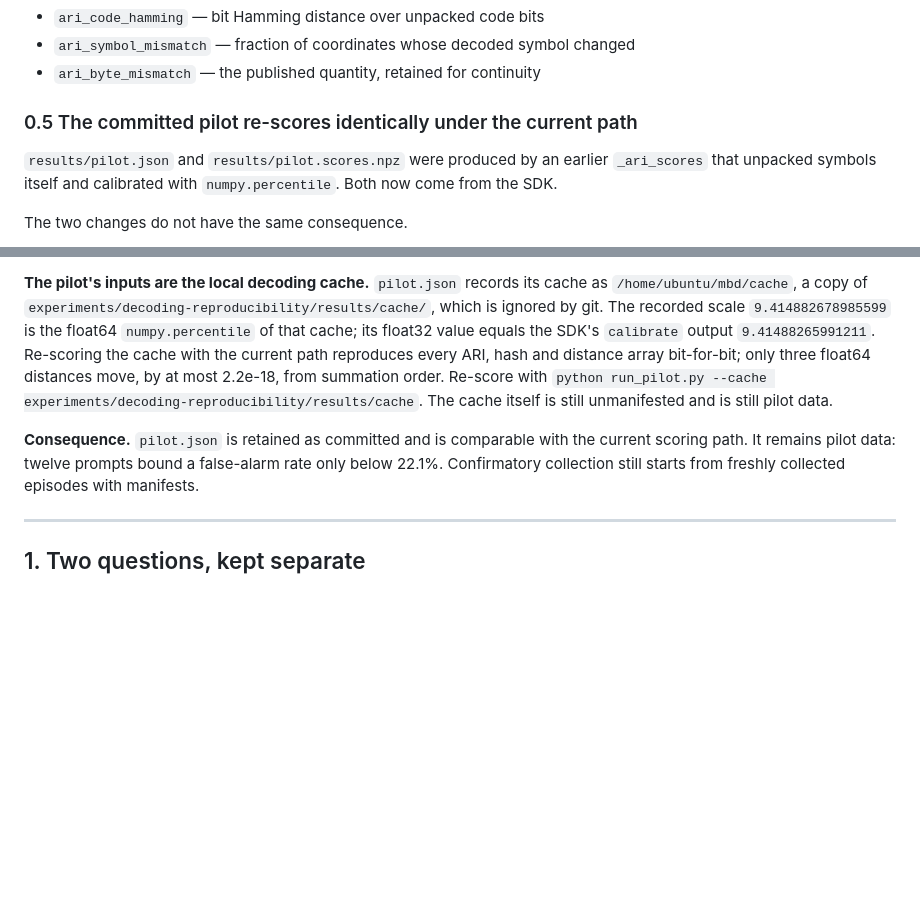
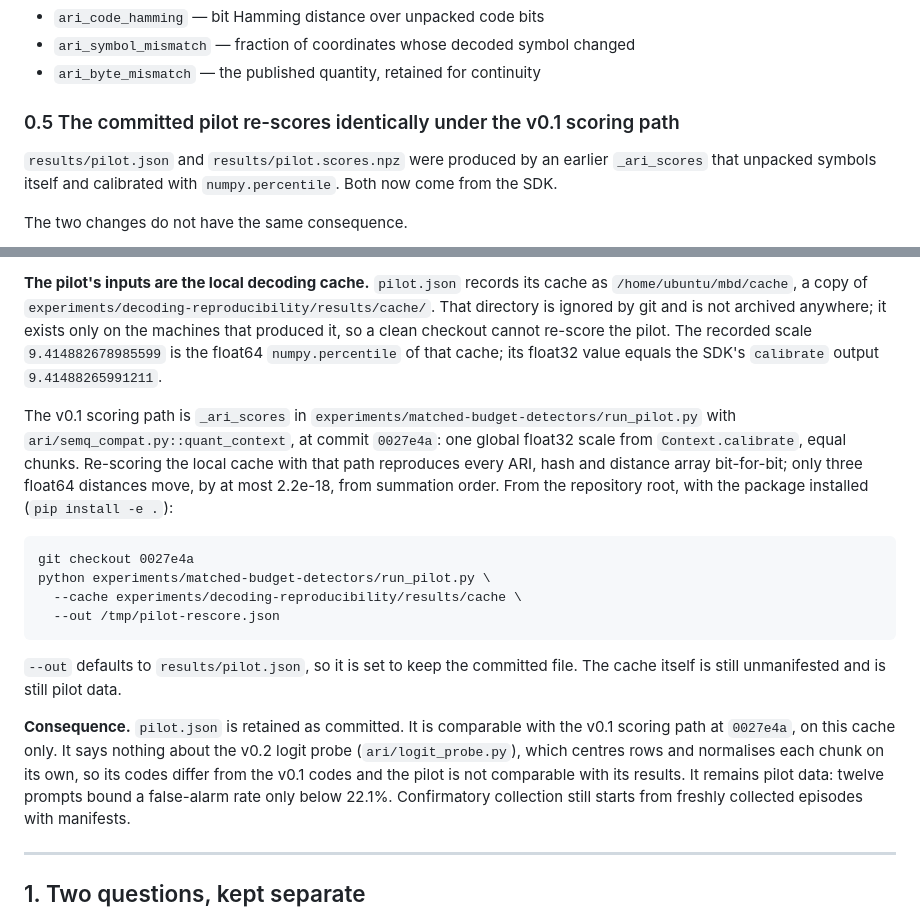
Before and after one commit to The-SEMQ-Group/semq-ari-benchmark, a Markdown page: experiments/matched-budget-detectors/PROTOCOL.md, 2 parts joined by grey strips. Rendered like a GitHub page; blank space fills up the shorter version.

Commit message:
matched-budget: pin protocol section 0.5 to the v0.1 scoring path
Name the legacy scorer and revision, give the re-score command from the
repository root, say the cache is local and unarchived, and scope the
comparability claim away from the v0.2 logit probe.

Co-Authored-By: Claude Opus 5.5 <noreply@anthropic.com>

````diff
--- a/experiments/matched-budget-detectors/PROTOCOL.md
+++ b/experiments/matched-budget-detectors/PROTOCOL.md
@@ -68,7 +68,7 @@ Report these quantities separately:
 - `ari_symbol_mismatch` — fraction of coordinates whose decoded symbol changed
 - `ari_byte_mismatch` — the published quantity, retained for continuity
 
-### 0.5 The committed pilot re-scores identically under the current path
+### 0.5 The committed pilot re-scores identically under the v0.1 scoring path
 
 `results/pilot.json` and `results/pilot.scores.npz` were produced by an earlier
 `_ari_scores` that unpacked symbols itself and calibrated with
@@ -93,17 +93,35 @@ unchanged, while at dim 384, `n_bins=8`, percentile 0.999 they diverge.
 
 **The pilot's inputs are the local decoding cache.** `pilot.json` records
 its cache as `/home/ubuntu/mbd/cache`, a copy of
-`experiments/decoding-reproducibility/results/cache/`, which is ignored by
-git. The recorded scale `9.414882678985599` is the float64 `numpy.percentile`
-of that cache; its float32 value equals the SDK's `calibrate` output
-`9.41488265991211`. Re-scoring the cache with the current path reproduces
-every ARI, hash and distance array bit-for-bit; only three float64 distances
-move, by at most 2.2e-18, from summation order. Re-score with
-`python run_pilot.py --cache experiments/decoding-reproducibility/results/cache`.
-The cache itself is still unmanifested and is still pilot data.
+`experiments/decoding-reproducibility/results/cache/`. That directory is
+ignored by git and is not archived anywhere; it exists only on the machines
+that produced it, so a clean checkout cannot re-score the pilot. The recorded
+scale `9.414882678985599` is the float64 `numpy.percentile` of that cache; its
+float32 value equals the SDK's `calibrate` output `9.41488265991211`.
 
-**Consequence.** `pilot.json` is retained as committed and is comparable with
-the current scoring path. It remains pilot data: twelve prompts bound a
+The v0.1 scoring path is `_ari_scores` in
+`experiments/matched-budget-detectors/run_pilot.py` with
+`ari/semq_compat.py::quant_context`, at commit `0027e4a`: one global float32
+scale from `Context.calibrate`, equal chunks. Re-scoring the local cache with
+that path reproduces every ARI, hash and distance array bit-for-bit; only three
+float64 distances move, by at most 2.2e-18, from summation order. From the
+repository root, with the package installed (`pip install -e .`):
+
+```
+git checkout 0027e4a
+python experiments/matched-budget-detectors/run_pilot.py \
+  --cache experiments/decoding-reproducibility/results/cache \
+  --out /tmp/pilot-rescore.json
+```
+
+`--out` defaults to `results/pilot.json`, so it is set to keep the committed
+file. The cache itself is still unmanifested and is still pilot data.
+
+**Consequence.** `pilot.json` is retained as committed. It is comparable with
+the v0.1 scoring path at `0027e4a`, on this cache only. It says nothing about
+the v0.2 logit probe (`ari/logit_probe.py`), which centres rows and normalises
+each chunk on its own, so its codes differ from the v0.1 codes and the pilot is
+not comparable with its results. It remains pilot data: twelve prompts bound a
 false-alarm rate only below 22.1%. Confirmatory collection still starts from
 freshly collected episodes with manifests.
 
````
